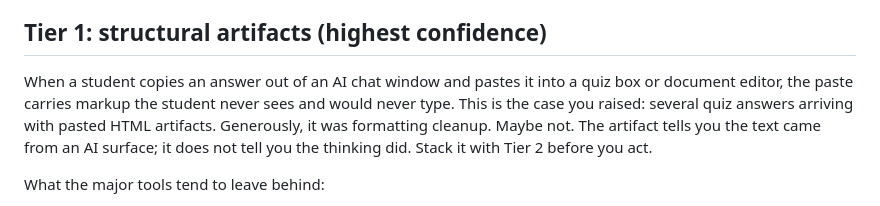
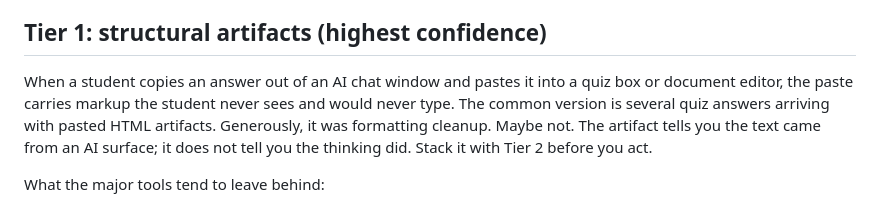
Before and after one commit to TaylorONeal/ai-education, a Markdown page: skills/ai-output-checker/README.md, the part around the change. Rendered like a GitHub page.

Commit message:
Fix audience-assuming phrasing in ai-output-checker README (#1)
The phrase "This is the case you raised" assumed the reader was the
person who reported the issue, but the documentation addresses a general
audience of instructors. Reframe as the common version of the problem.


Claude-Session: https://claude.ai/code/session_01AZCtE57z2vJGvCrsQGADPW

Co-authored-by: Claude <noreply@anthropic.com>

```diff
--- a/skills/ai-output-checker/README.md
+++ b/skills/ai-output-checker/README.md
@@ -8,7 +8,7 @@ The goal is not to catch and punish. A student who uses AI to clean up grammar,
 
 ## Tier 1: structural artifacts (highest confidence)
 
-When a student copies an answer out of an AI chat window and pastes it into a quiz box or document editor, the paste carries markup the student never sees and would never type. This is the case you raised: several quiz answers arriving with pasted HTML artifacts. Generously, it was formatting cleanup. Maybe not. The artifact tells you the text came from an AI surface; it does not tell you the thinking did. Stack it with Tier 2 before you act.
+When a student copies an answer out of an AI chat window and pastes it into a quiz box or document editor, the paste carries markup the student never sees and would never type. The common version is several quiz answers arriving with pasted HTML artifacts. Generously, it was formatting cleanup. Maybe not. The artifact tells you the text came from an AI surface; it does not tell you the thinking did. Stack it with Tier 2 before you act.
 
 What the major tools tend to leave behind:
 
```
